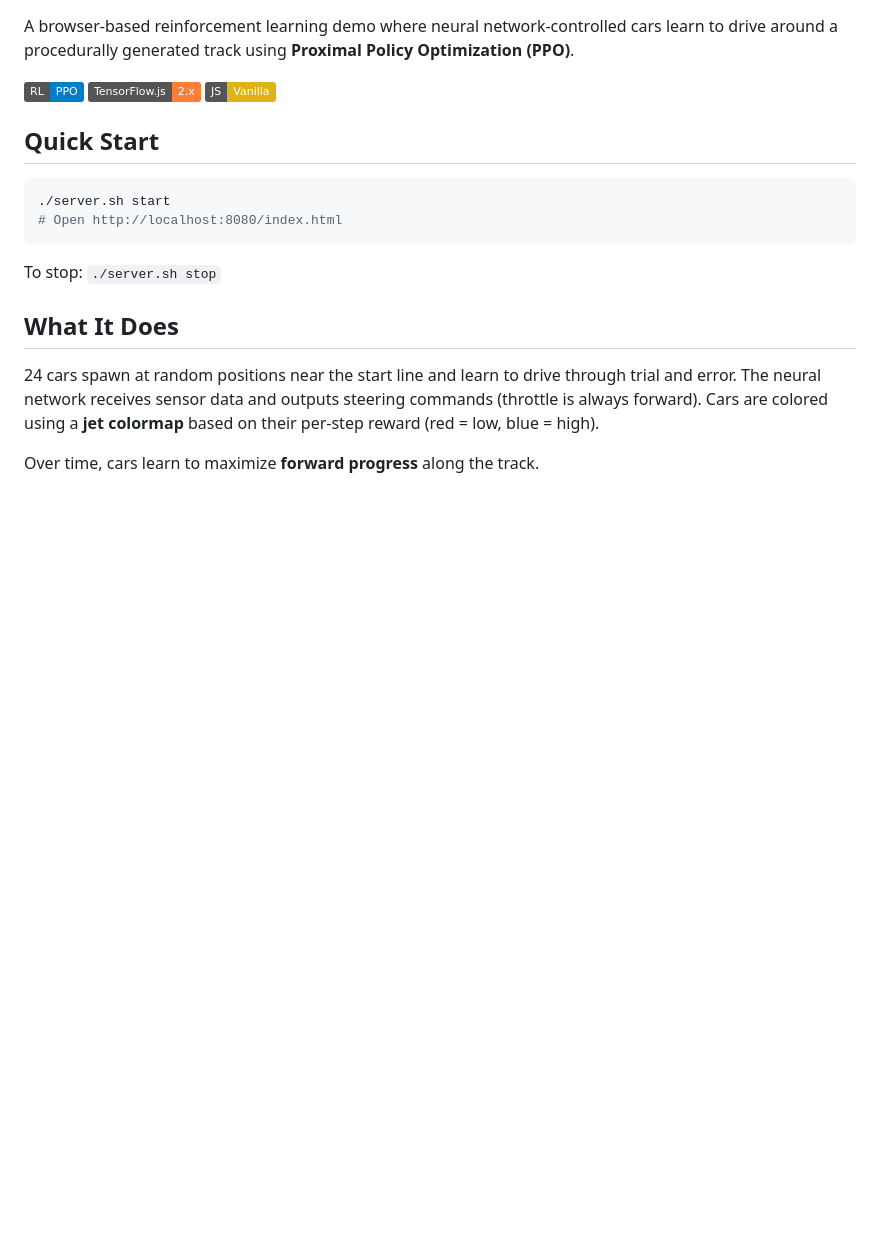
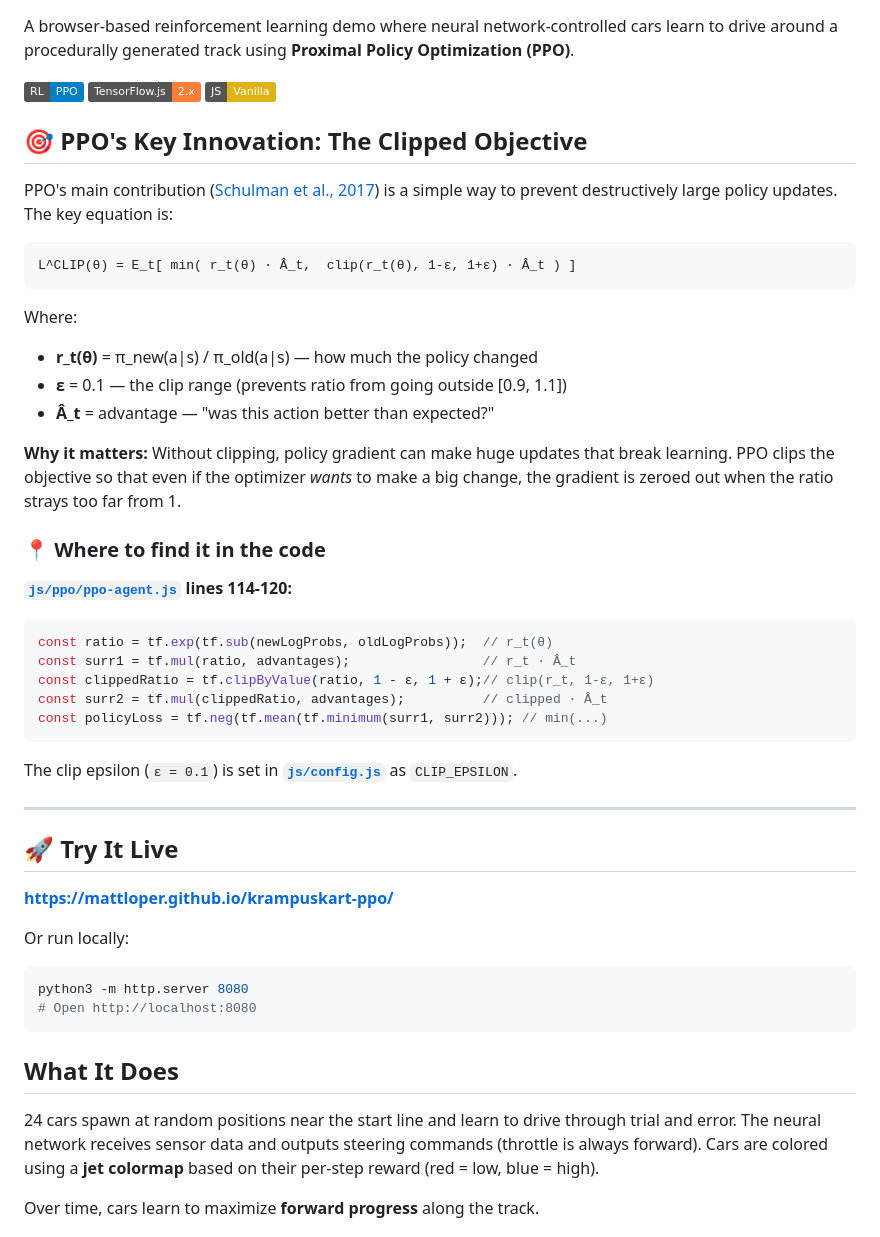
Before and after one commit to mattloper/krampuskart-ppo, a Markdown page: README.md, the part around one of its changes. Rendered like a GitHub page; badges without logos; blank space fills up the shorter version.

````diff
--- a/README.md
+++ b/README.md
@@ -4,14 +4,45 @@ A browser-based reinforcement learning demo where neural network-controlled cars
 
 ![Krampus Kart](https://img.shields.io/badge/RL-PPO-blue) ![TensorFlow.js](https://img.shields.io/badge/TensorFlow.js-2.x-orange) ![Vanilla JS](https://img.shields.io/badge/JS-Vanilla-yellow)
 
-## Quick Start
+## 🎯 PPO's Key Innovation: The Clipped Objective
 
-```bash
-./server.sh start
-# Open http://localhost:8080/index.html
+PPO's main contribution ([Schulman et al., 2017](https://arxiv.org/abs/1707.06347)) is a simple way to prevent destructively large policy updates. The key equation is:
+
+```
+L^CLIP(θ) = E_t[ min( r_t(θ) · Â_t,  clip(r_t(θ), 1-ε, 1+ε) · Â_t ) ]
 ```
 
-To stop: `./server.sh stop`
+Where:
+- **r_t(θ)** = π_new(a|s) / π_old(a|s) — how much the policy changed
+- **ε** = 0.1 — the clip range (prevents ratio from going outside [0.9, 1.1])
+- **Â_t** = advantage — "was this action better than expected?"
+
+**Why it matters:** Without clipping, policy gradient can make huge updates that break learning. PPO clips the objective so that even if the optimizer *wants* to make a big change, the gradient is zeroed out when the ratio strays too far from 1.
+
+### 📍 Where to find it in the code
+
+**[`js/ppo/ppo-agent.js`](js/ppo/ppo-agent.js) lines 114-120:**
+```javascript
+const ratio = tf.exp(tf.sub(newLogProbs, oldLogProbs));  // r_t(θ)
+const surr1 = tf.mul(ratio, advantages);                 // r_t · Â_t
+const clippedRatio = tf.clipByValue(ratio, 1 - ε, 1 + ε);// clip(r_t, 1-ε, 1+ε)
+const surr2 = tf.mul(clippedRatio, advantages);          // clipped · Â_t
+const policyLoss = tf.neg(tf.mean(tf.minimum(surr1, surr2))); // min(...)
+```
+
+The clip epsilon (`ε = 0.1`) is set in **[`js/config.js`](js/config.js)** as `CLIP_EPSILON`.
+
+---
+
+## 🚀 Try It Live
+
+**[https://mattloper.github.io/krampuskart-ppo/](https://mattloper.github.io/krampuskart-ppo/)**
+
+Or run locally:
+```bash
+python3 -m http.server 8080
+# Open http://localhost:8080
+```
 
 ## What It Does
 
````
Also changed, not shown: other parts of README.md (+19 -33 lines).
